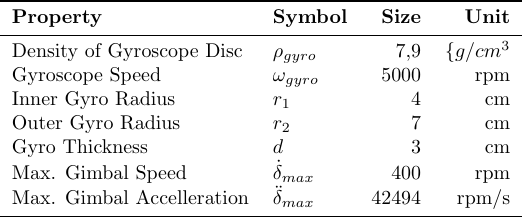
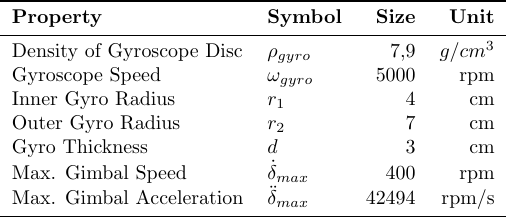
Before and after one commit to erkannt/momentum-control-for-crane-load-stabilization-dissertation, a LaTeX figure (figures/cmg-data.tex): the whole page. Compiled offline with pdfLaTeX.

Commit message:
fix typos in cmg data

```diff
--- a/figures/cmg-data.tex
+++ b/figures/cmg-data.tex
@@ -9,13 +9,13 @@
         & \textbf{Size}
         & \textbf{Unit}\\
     \midrule
-    Density of Gyroscope Disc & $\rho_{gyro}$ & 7,9 & $\{g/cm^3$ \\
+    Density of Gyroscope Disc & $\rho_{gyro}$ & 7,9 & $g/cm^3$ \\
     Gyroscope Speed & $\omega_{gyro}$ & 5000 & rpm \\
     Inner Gyro Radius & $r_1$ & 4 & cm \\
     Outer Gyro Radius & $r_2$ & 7 & cm \\
     Gyro Thickness & $d$ & 3 & cm \\
     Max. Gimbal Speed & $\dot{\delta}_{max}$ & 400 & rpm \\
-    Max. Gimbal Accelleration & $\ddot{\delta}_{max}$ & 42494 & rpm/s \\
+    Max. Gimbal Acceleration & $\ddot{\delta}_{max}$ & 42494 & rpm/s \\
     \bottomrule
 \end{tabular}
 
```
